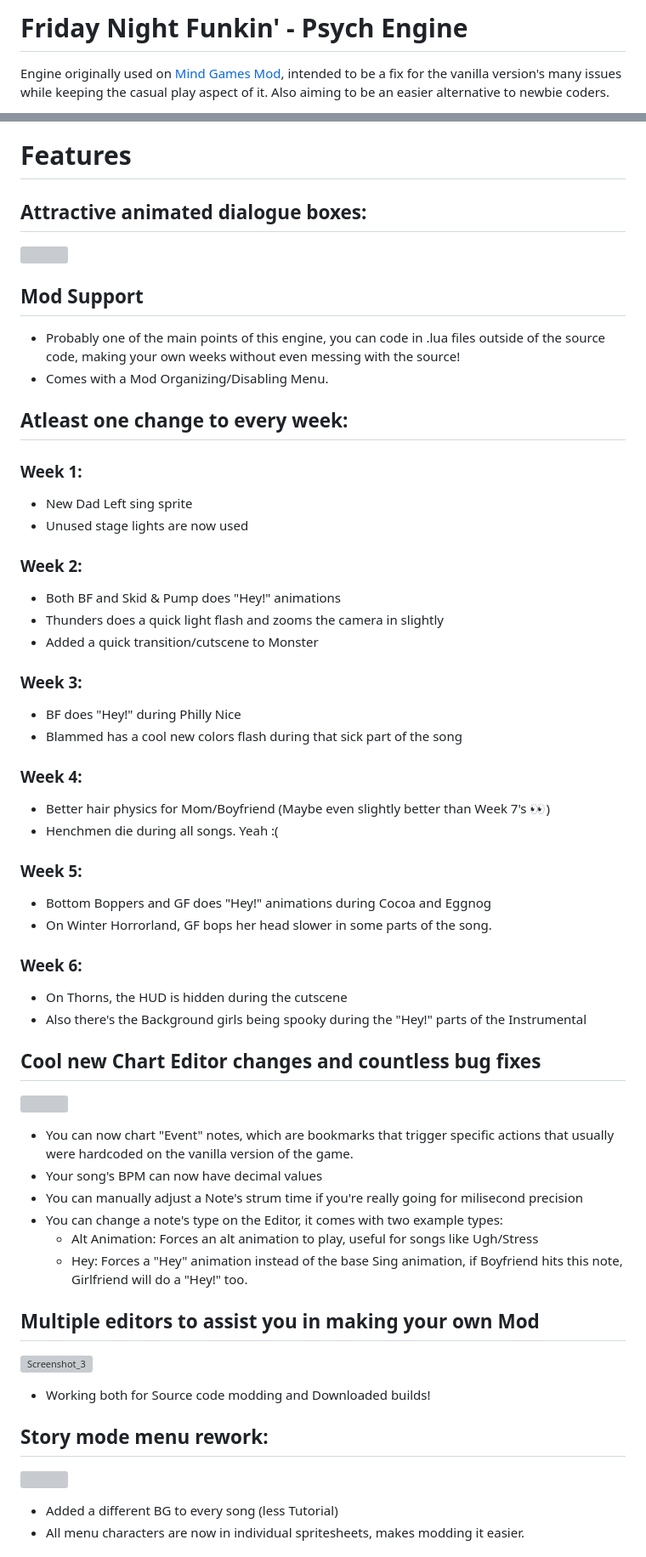
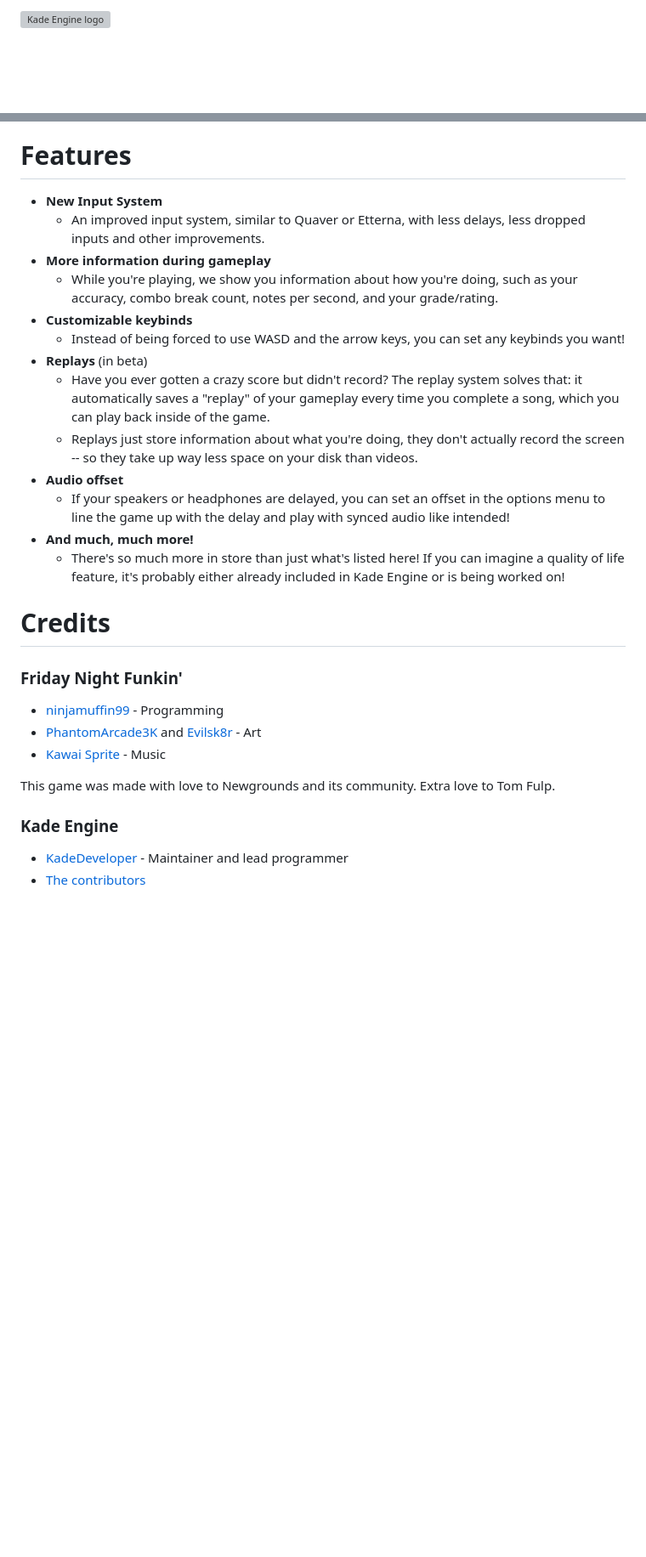
Before and after one commit to MiniRaposaGAMER/umavezflamengo, a Markdown page: README.md, 2 parts joined by grey strips. Shown at 85% size. Drawn GitHub-style; blank space fills up the shorter version; grey boxes are pictures that could not be loaded.

Commit message:
agiora é a cade a engine kakjkj

```diff
--- a/README.md
+++ b/README.md
@@ -1,3 +1,2 @@
-# Friday Night Funkin' - Psych Engine
-Engine originally used on [Mind Games Mod](https://gamebanana.com/mods/301107), intended to be a fix for the vanilla version's many issues while keeping the casual play aspect of it. Also aiming to be an easier alternative to newbie coders.
+![Kade Engine logo](https://github.com/KadeDev/Kade-Engine/blob/stable/assets/preload/images/KadeEngineLogo.png?raw=true)
 
@@ -37,52 +47,31 @@ _____________________________________
 
 # Features
 
-## Attractive animated dialogue boxes:
+ - **New Input System**
+	 - An improved input system, similar to Quaver or Etterna, with less delays, less dropped inputs and other improvements.
+ - **More information during gameplay**
+	 - While you're playing, we show you information about how you're doing, such as your accuracy, combo break count, notes per second, and your grade/rating.
+ - **Customizable keybinds**
+	 - Instead of being forced to use WASD and the arrow keys, you can set any keybinds you want!
+ - **Replays** (in beta)
+	 - Have you ever gotten a crazy score but didn't record? The replay system solves that: it automatically saves a "replay" of your gameplay every time you complete a song, which you can play back inside of the game.
+	 - Replays just store information about what you're doing, they don't actually record the screen -- so they take up way less space on your disk than videos.
+ - **Audio offset**
+	 - If your speakers or headphones are delayed, you can set an offset in the options menu to line the game up with the delay and play with synced audio like intended!
+ - **And much, much more!**
+	 - There's so much more in store than just what's listed here! If you can imagine a quality of life feature, it's probably
+	 either already included in Kade Engine or is being worked on!
 
-![](https://user-images.githubusercontent.com/44785097/127706669-71cd5cdb-5c2a-4ecc-871b-98a276ae8070.gif)
+# Credits
+### Friday Night Funkin'
+ - [ninjamuffin99](https://twitter.com/ninja_muffin99) - Programming
+ - [PhantomArcade3K](https://twitter.com/phantomarcade3k) and [Evilsk8r](https://twitter.com/evilsk8r) - Art
+ - [Kawai Sprite](https://twitter.com/kawaisprite) - Music
+
+This game was made with love to Newgrounds and its community. Extra love to Tom Fulp.
+### Kade Engine
+- [KadeDeveloper](https://twitter.com/KadeDeveloper) - Maintainer and lead programmer
+- [The contributors](https://github.com/KadeDev/Kade-Engine/graphs/contributors)
 
 
-## Mod Support
-* Probably one of the main points of this engine, you can code in .lua files outside of the source code, making your own weeks without even messing with the source!
-* Comes with a Mod Organizing/Disabling Menu.
 
-
-## Atleast one change to every week:
-### Week 1:
-  * New Dad Left sing sprite
-  * Unused stage lights are now used
-### Week 2:
-  * Both BF and Skid & Pump does "Hey!" animations
-  * Thunders does a quick light flash and zooms the camera in slightly
-  * Added a quick transition/cutscene to Monster
-### Week 3:
-  * BF does "Hey!" during Philly Nice
-  * Blammed has a cool new colors flash during that sick part of the song
-### Week 4:
-  * Better hair physics for Mom/Boyfriend (Maybe even slightly better than Week 7's :eyes:)
-  * Henchmen die during all songs. Yeah :(
-### Week 5:
-  * Bottom Boppers and GF does "Hey!" animations during Cocoa and Eggnog
-  * On Winter Horrorland, GF bops her head slower in some parts of the song.
-### Week 6:
-  * On Thorns, the HUD is hidden during the cutscene
-  * Also there's the Background girls being spooky during the "Hey!" parts of the Instrumental
-
-## Cool new Chart Editor changes and countless bug fixes
-![](https://github.com/ShadowMario/FNF-PsychEngine/blob/main/docs/img/chart.png?raw=true)
-* You can now chart "Event" notes, which are bookmarks that trigger specific actions that usually were hardcoded on the vanilla version of the game.
-* Your song's BPM can now have decimal values
-* You can manually adjust a Note's strum time if you're really going for milisecond precision
-* You can change a note's type on the Editor, it comes with two example types:
-  * Alt Animation: Forces an alt animation to play, useful for songs like Ugh/Stress
-  * Hey: Forces a "Hey" animation instead of the base Sing animation, if Boyfriend hits this note, Girlfriend will do a "Hey!" too.
-
-## Multiple editors to assist you in making your own Mod
-![Screenshot_3](https://user-images.githubusercontent.com/44785097/144629914-1fe55999-2f18-4cc1-bc70-afe616d74ae5.png)
-* Working both for Source code modding and Downloaded builds!
-
-## Story mode menu rework:
-![](https://i.imgur.com/UB2EKpV.png)
-* Added a different BG to every song (less Tutorial)
-* All menu characters are now in individual spritesheets, makes modding it easier.
-
```
Also changed, not shown: other parts of README.md (+44 -41 lines).
